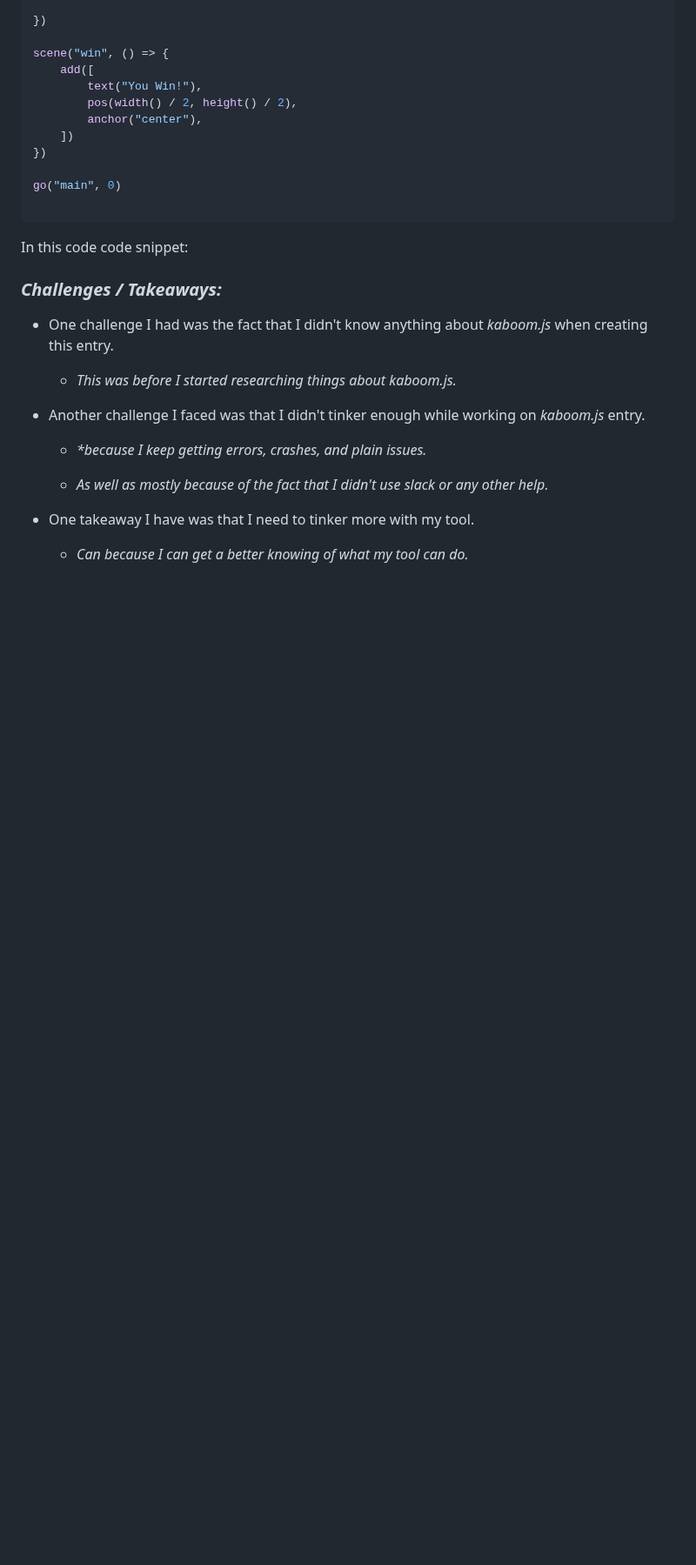
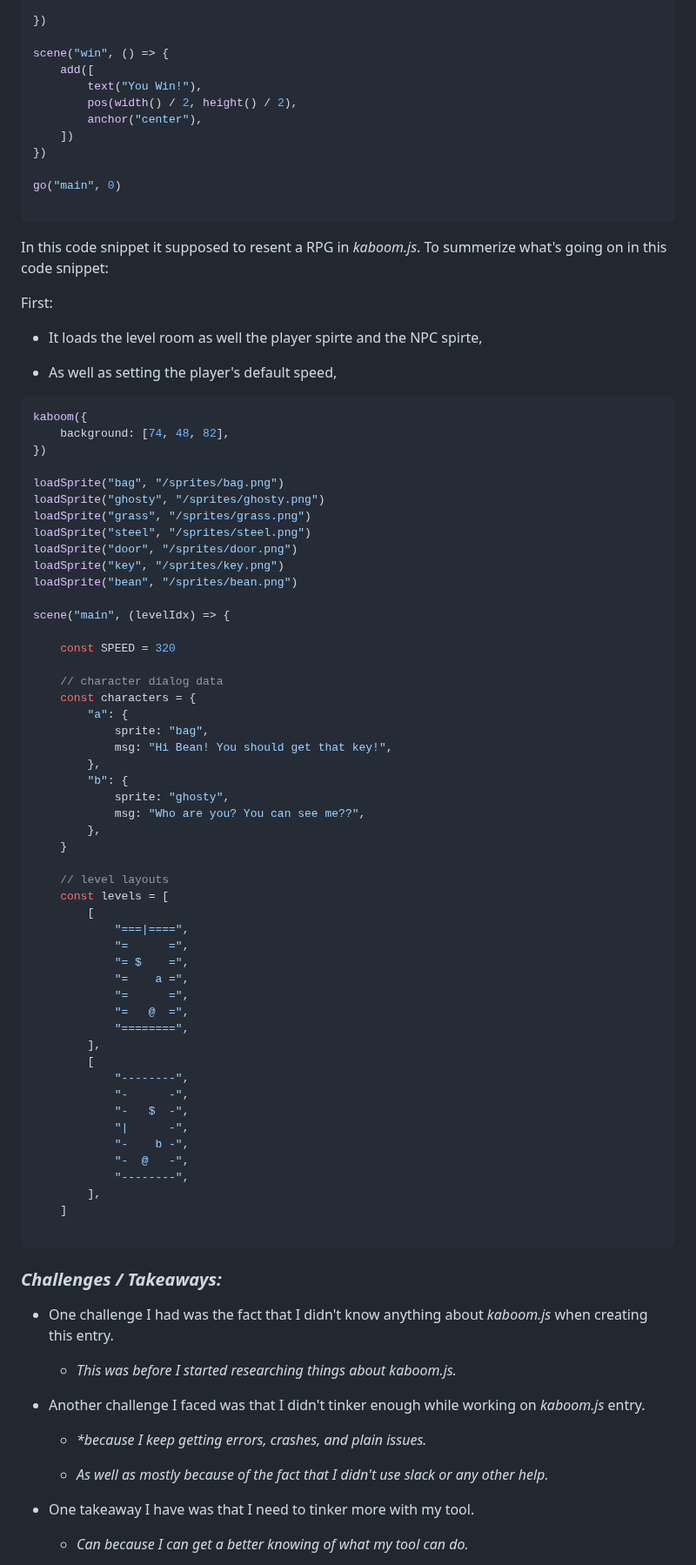
Before and after one commit to nayere6342/sep11-freedom-project, a Markdown page: blog/entry04.md, the part around the change. Shown at 87% size. GitHub-like rendering; blank space fills up the shorter version.

````diff
--- a/blog/entry04.md
+++ b/blog/entry04.md
@@ -554,9 +554,66 @@ go("main", 0)
 
 ```
 
-In this code code snippet:
+In this code snippet it supposed to resent a RPG in _kaboom.js_. To summerize what's going on in this code snippet:
 
+First:
 
+* It loads the level room as well the player spirte and the NPC spirte,
+
+* As well as setting the player's default speed,
+
+```JS
+kaboom({
+	background: [74, 48, 82],
+})
+
+loadSprite("bag", "/sprites/bag.png")
+loadSprite("ghosty", "/sprites/ghosty.png")
+loadSprite("grass", "/sprites/grass.png")
+loadSprite("steel", "/sprites/steel.png")
+loadSprite("door", "/sprites/door.png")
+loadSprite("key", "/sprites/key.png")
+loadSprite("bean", "/sprites/bean.png")
+
+scene("main", (levelIdx) => {
+
+	const SPEED = 320
+
+	// character dialog data
+	const characters = {
+		"a": {
+			sprite: "bag",
+			msg: "Hi Bean! You should get that key!",
+		},
+		"b": {
+			sprite: "ghosty",
+			msg: "Who are you? You can see me??",
+		},
+	}
+
+	// level layouts
+	const levels = [
+		[
+			"===|====",
+			"=      =",
+			"= $    =",
+			"=    a =",
+			"=      =",
+			"=   @  =",
+			"========",
+		],
+		[
+			"--------",
+			"-      -",
+			"-   $  -",
+			"|      -",
+			"-    b -",
+			"-  @   -",
+			"--------",
+		],
+	]
+
+```
 
 
 
````
